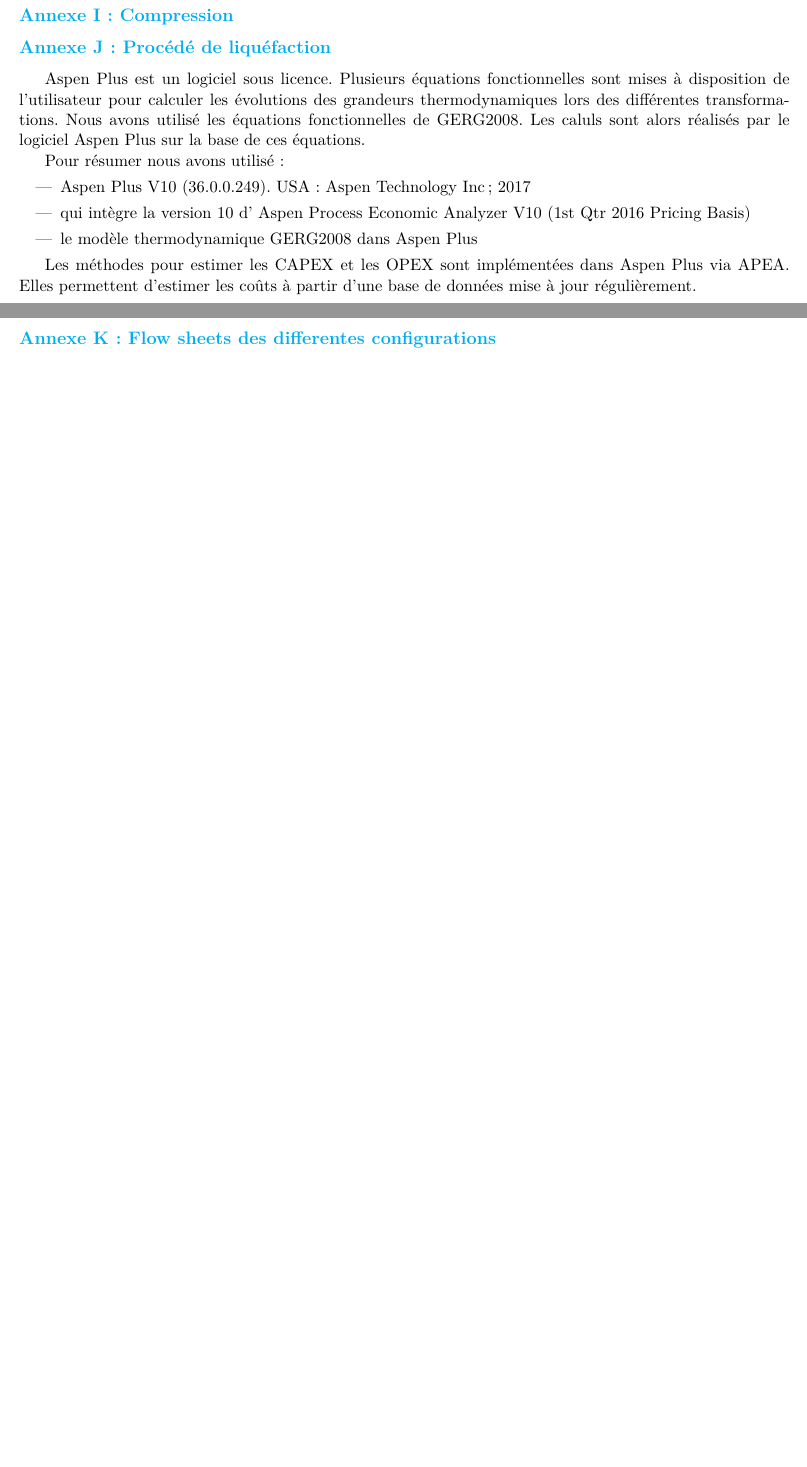
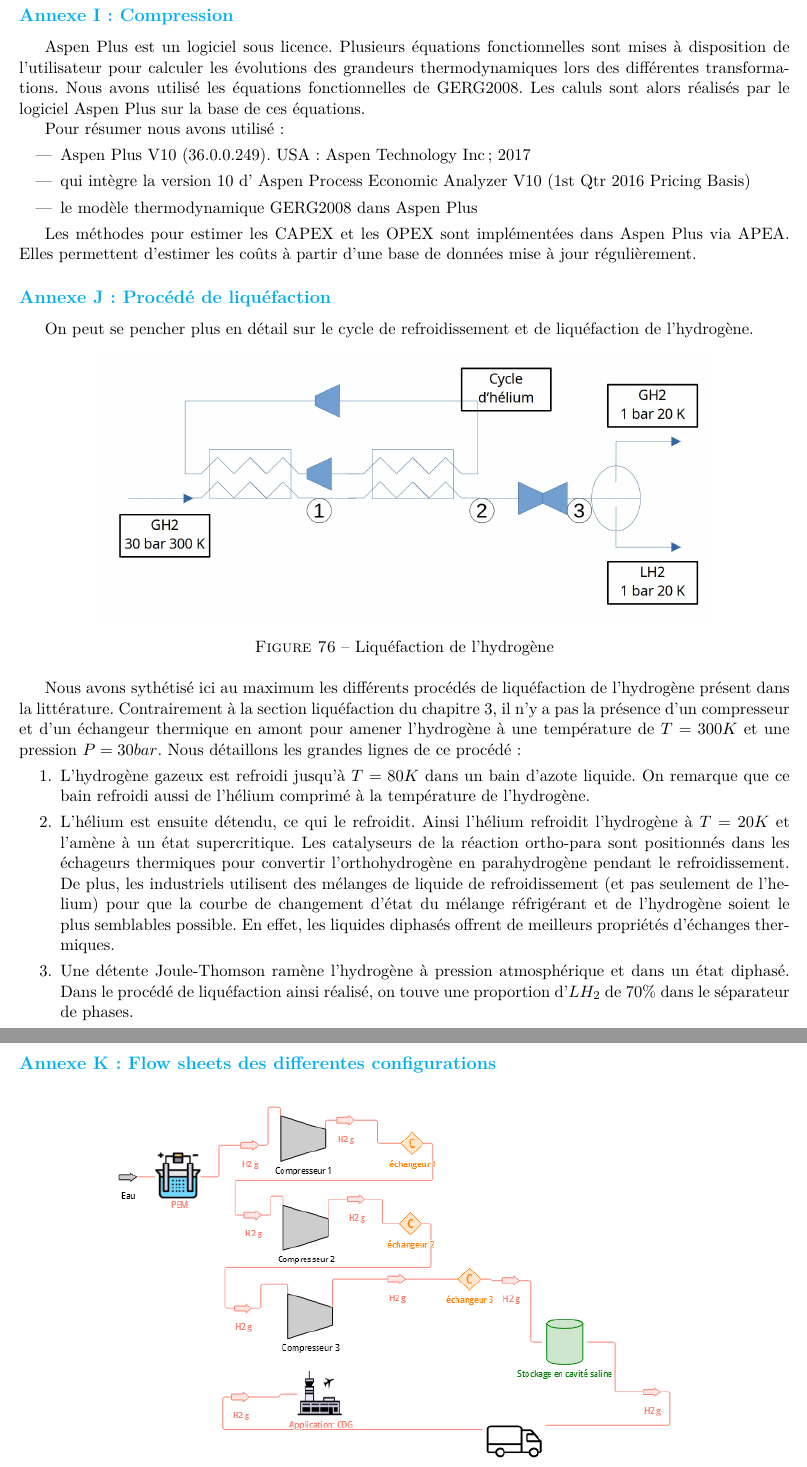
Before and after one commit to RaphaelTRIBOT/MIG_LH2, a LaTeX document (Rapport MIG LH2.tex): two parts of pages 68 and 69 of 86, joined at a grey line, cut so that both start at the same text, the shorter picture padded with empty space. Compiled offline with pdfLaTeX.

Commit message:
Annexes I et J

```diff
--- a/Rapport MIG LH2.tex
+++ b/Rapport MIG LH2.tex
@@ -1691,9 +1691,6 @@ Les illustrations sont issues de la présentation Storengy sur la cavité Skalle
 \FloatBarrier
 \subsection*{Annexe I : Compression}
 
-\FloatBarrier
-\subsection*{Annexe J : Procédé de liquéfaction}
-
 Aspen Plus est un logiciel sous licence. Plusieurs équations fonctionnelles sont mises à disposition de l'utilisateur pour calculer les évolutions des grandeurs thermodynamiques lors des différentes transformations. Nous avons utilisé les équations fonctionnelles de GERG2008. Les caluls sont alors réalisés par le logiciel Aspen Plus sur la base de ces équations.
 
 Pour résumer nous avons utilisé:
@@ -1704,6 +1701,28 @@ Pour résumer nous avons utilisé:
 \end{itemize}
 
 Les méthodes pour estimer les CAPEX et les OPEX sont implémentées dans Aspen Plus via APEA. Elles permettent d'estimer les coûts à partir d'une base de données mise à jour régulièrement.
+
+\FloatBarrier
+\subsection*{Annexe J : Procédé de liquéfaction}
+
+On peut se pencher plus en détail sur le cycle de refroidissement et  de liquéfaction de l'hydrogène.
+
+\begin{figure}[h]
+  \centering
+  \includegraphics[width=0.8\linewidth]{image/annexe/liquefaction/cycle_liqu.jpg}
+  \caption{Liquéfaction de l'hydrogène}
+\end{figure}
+
+Nous avons sythétisé ici au maximum les différents procédés de liquéfaction de l'hydrogène présent dans la littérature.
+Contrairement à la section liquéfaction du chapitre 3, il n'y a pas la présence d'un compresseur et d'un échangeur thermique en amont pour amener l'hydrogène
+à une température de $T=300K$ et une pression $P=30 bar$. Nous détaillons les grandes lignes de ce procédé:
+\begin{enumerate}
+  \item L'hydrogène gazeux est refroidi jusqu'à $T=80 K$ dans un bain d'azote liquide. On remarque que ce bain refroidi aussi de l'hélium comprimé à la température de l'hydrogène.
+  \item L'hélium est ensuite détendu, ce qui le refroidit. Ainsi l'hélium refroidit l'hydrogène à $T=20K$ et l'amène à un état supercritique. Les catalyseurs de la réaction
+  ortho-para sont positionnés dans les échageurs thermiques pour convertir l'orthohydrogène en parahydrogène pendant le refroidissement. De plus, les industriels utilisent des mélanges de liquide de refroidissement (et pas seulement de l'helium) pour que la courbe de changement d'état
+  du mélange réfrigérant et de l'hydrogène soient le plus semblables possible. En effet, les liquides diphasés offrent de meilleurs propriétés d'échanges thermiques.
+  \item Une détente Joule-Thomson ramène l'hydrogène à pression atmosphérique et dans un état diphasé. Dans le procédé de liquéfaction ainsi réalisé, on touve une proportion d'$LH_2$ de $70\%$ dans le séparateur de phases.
+\end{enumerate}
 
 
 \newpage
```
Also changed, not shown: image/annexe/liquefaction/cycle_liqu.jpg (added), Rapport MIG LH2.tex (6 more changed lines). Lines whose indentation alone changed are shown as unchanged.
